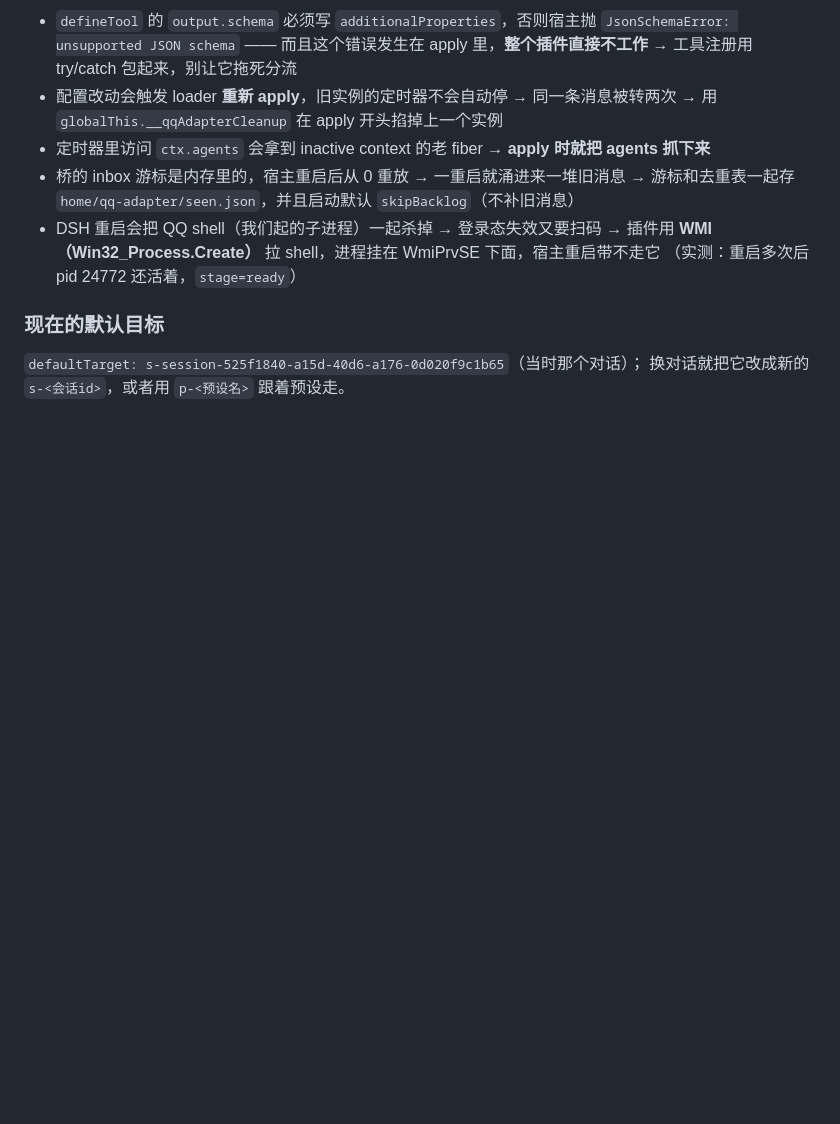
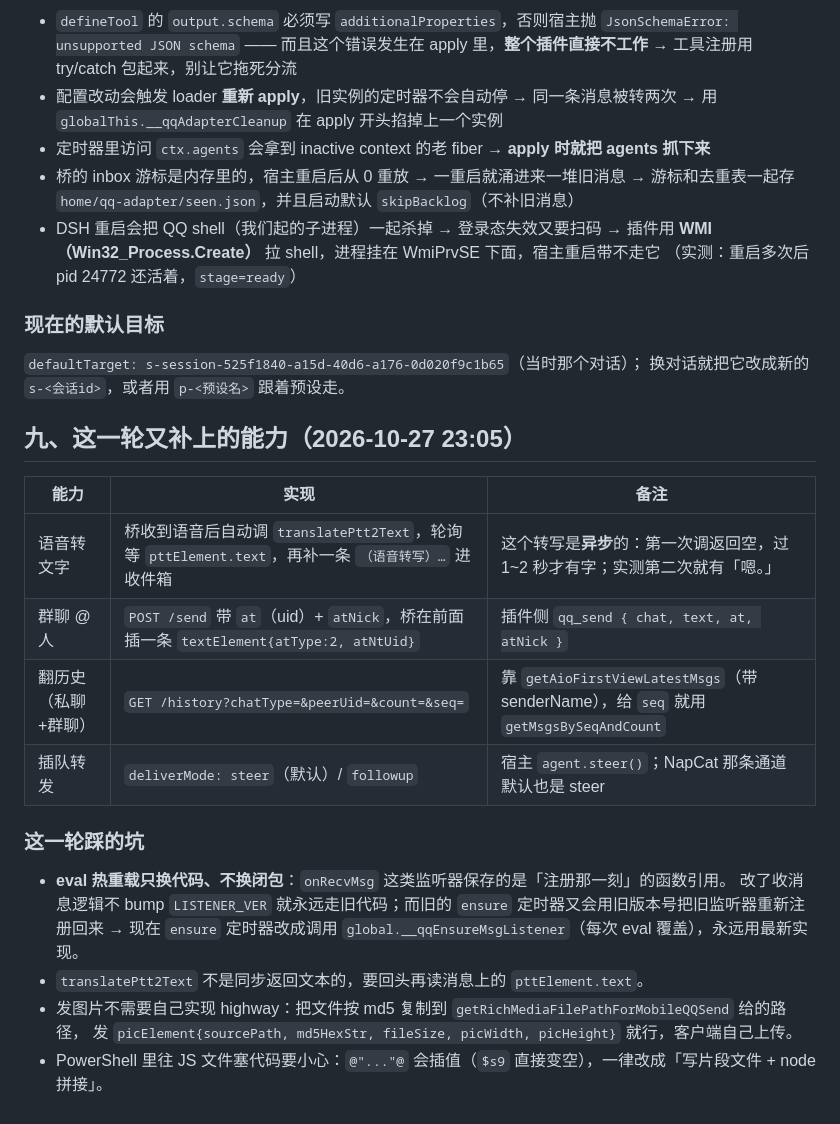
Before and after one commit to xingyuan233/dsh-xykp, a Markdown page: comms/qq-adapter/HANDOFF.md, the part around the change. Rendered like a GitHub page; blank space fills up the shorter version.

Commit message:
qq-adapter: 交接补第 9 节（语音转写/@/历史/steer + 热重载闭包的坑）

```diff
--- a/comms/qq-adapter/HANDOFF.md
+++ b/comms/qq-adapter/HANDOFF.md
@@ -219,3 +219,22 @@ login `onLoginConnected/onLoginConnecting/onLoginDisConnected/onQRCodeGetPicture
 
 `defaultTarget: s-session-525f1840-a15d-40d6-a176-0d020f9c1b65`（当时那个对话）；
 换对话就把它改成新的 `s-<会话id>`，或者用 `p-<预设名>` 跟着预设走。
+
+## 九、这一轮又补上的能力（2026-10-27 23:05）
+
+| 能力 | 实现 | 备注 |
+|---|---|---|
+| 语音转文字 | 桥收到语音后自动调 `translatePtt2Text`，轮询等 `pttElement.text`，再补一条 `（语音转写）…` 进收件箱 | 这个转写是**异步**的：第一次调返回空，过 1~2 秒才有字；实测第二次就有「嗯。」 |
+| 群聊 @ 人 | `POST /send` 带 `at`（uid）+ `atNick`，桥在前面插一条 `textElement{atType:2, atNtUid}` | 插件侧 `qq_send { chat, text, at, atNick }` |
+| 翻历史（私聊+群聊） | `GET /history?chatType=&peerUid=&count=&seq=` | 靠 `getAioFirstViewLatestMsgs`（带 senderName），给 `seq` 就用 `getMsgsBySeqAndCount` |
+| 插队转发 | `deliverMode: steer`（默认）/ `followup` | 宿主 `agent.steer()`；NapCat 那条通道默认也是 steer |
+
+### 这一轮踩的坑
+
+- **eval 热重载只换代码、不换闭包**：`onRecvMsg` 这类监听器保存的是「注册那一刻」的函数引用。
+  改了收消息逻辑不 bump `LISTENER_VER` 就永远走旧代码；而旧的 `ensure` 定时器又会用旧版本号把旧监听器重新注册回来
+  → 现在 `ensure` 定时器改成调用 `global.__qqEnsureMsgListener`（每次 eval 覆盖），永远用最新实现。
+- `translatePtt2Text` 不是同步返回文本的，要回头再读消息上的 `pttElement.text`。
+- 发图片不需要自己实现 highway：把文件按 md5 复制到 `getRichMediaFilePathForMobileQQSend` 给的路径，
+  发 `picElement{sourcePath, md5HexStr, fileSize, picWidth, picHeight}` 就行，客户端自己上传。
+- PowerShell 里往 JS 文件塞代码要小心：`@"..."@` 会插值（`$s9` 直接变空），一律改成「写片段文件 + node 拼接」。
```
